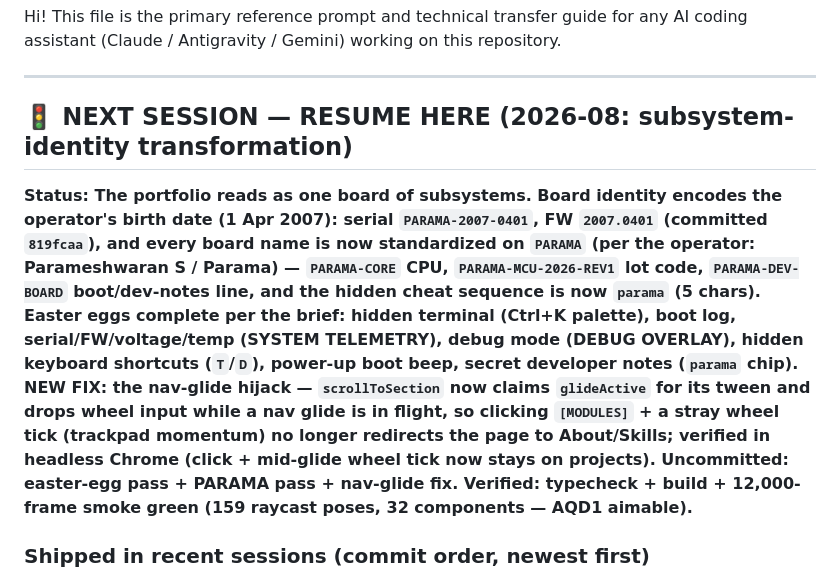
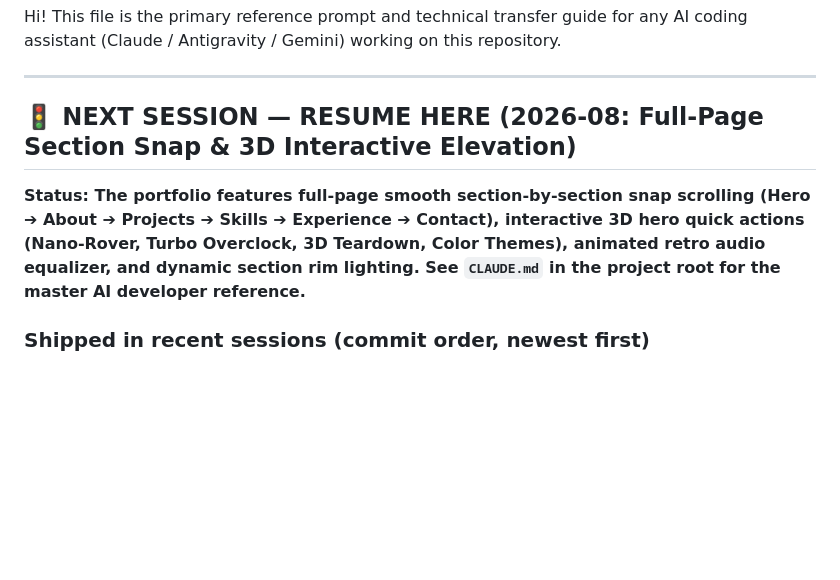
Before and after one commit to imnotparama/Parameshwaran_S_Portfolio, a Markdown page: docs/claude.md, the part around one of its changes. Drawn GitHub-style; blank space fills up the shorter version.

Commit message:
docs: create root CLAUDE.md and update technical documentation for AI pair programming

```diff
--- a/docs/claude.md
+++ b/docs/claude.md
@@ -4,8 +4,8 @@ Hi! This file is the primary reference prompt and technical transfer guide for a
 
 ---
 
-## 🚦 NEXT SESSION — RESUME HERE (2026-08: subsystem-identity transformation)
+## 🚦 NEXT SESSION — RESUME HERE (2026-08: Full-Page Section Snap & 3D Interactive Elevation)
 
-**Status: The portfolio reads as one board of subsystems. Board identity encodes the operator's birth date (1 Apr 2007): serial `PARAMA-2007-0401`, FW `2007.0401` (committed `819fcaa`), and every board name is now standardized on `PARAMA` (per the operator: Parameshwaran S / Parama) — `PARAMA-CORE` CPU, `PARAMA-MCU-2026-REV1` lot code, `PARAMA-DEV-BOARD` boot/dev-notes line, and the hidden cheat sequence is now `parama` (5 chars). Easter eggs complete per the brief: hidden terminal (Ctrl+K palette), boot log, serial/FW/voltage/temp (SYSTEM TELEMETRY), debug mode (DEBUG OVERLAY), hidden keyboard shortcuts (`T`/`D`), power-up boot beep, secret developer notes (`parama` chip). NEW FIX: the nav-glide hijack — `scrollToSection` now claims `glideActive` for its tween and drops wheel input while a nav glide is in flight, so clicking `[MODULES]` + a stray wheel tick (trackpad momentum) no longer redirects the page to About/Skills; verified in headless Chrome (click + mid-glide wheel tick now stays on projects). Uncommitted: easter-egg pass + PARAMA pass + nav-glide fix. Verified: typecheck + build + 12,000-frame smoke green (159 raycast poses, 32 components — AQD1 aimable).**
+**Status: The portfolio features full-page smooth section-by-section snap scrolling (Hero ➔ About ➔ Projects ➔ Skills ➔ Experience ➔ Contact), interactive 3D hero quick actions (Nano-Rover, Turbo Overclock, 3D Teardown, Color Themes), animated retro audio equalizer, and dynamic section rim lighting. See `CLAUDE.md` in the project root for the master AI developer reference.**
 
 ### Shipped in recent sessions (commit order, newest first)
```
Also changed, not shown: other parts of docs/claude.md (+8 -0 lines), CLAUDE.md (added, +193 -0 lines).
